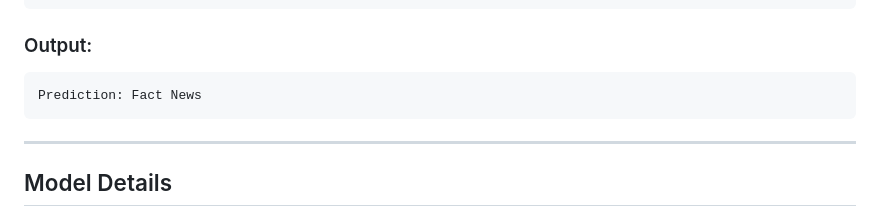
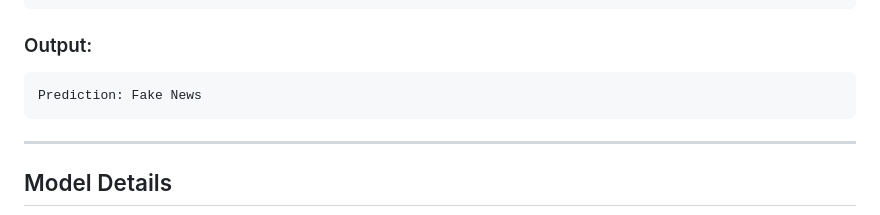
Before and after one commit to migumnakkittikul/ThaiFakeNewsDetectionDeepLearning, a Markdown page: README.md, the part around the change. Rendered like a GitHub page.

````diff
--- a/README.md
+++ b/README.md
@@ -71,7 +71,7 @@ content = """26 ส.ค. 61 ผู้สื่อข่าวรายงาน
 
 ### Output:
 ```
-Prediction: Fact News
+Prediction: Fake News
 ```
 
 ---
````
